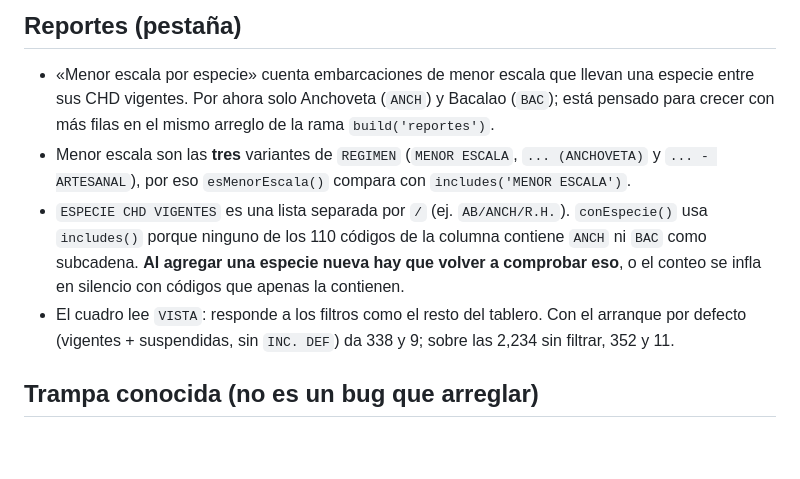
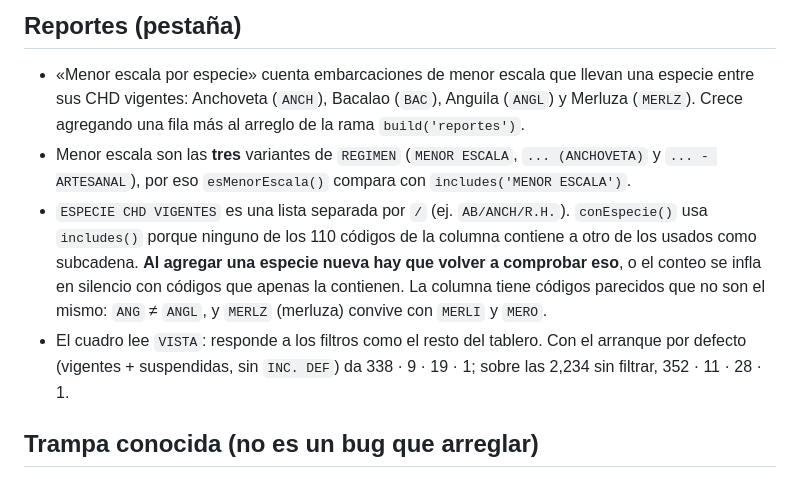
Before and after one commit to andre250584/flota_pesquera, a Markdown page: CLAUDE.md, the part around the change. Drawn GitHub-style; blank space fills up the shorter version.

Commit message:
Actualizar CLAUDE.md con anguila y merluza
Co-Authored-By: Claude Opus 5 <noreply@anthropic.com>
Claude-Session: https://claude.ai/code/session_0183hkEqxavZsSzgszqPgt2f

```diff
--- a/CLAUDE.md
+++ b/CLAUDE.md
@@ -105,16 +105,18 @@ dashboard de plantas. **El rojo sigue siendo la identidad; el color en los gráf
 
 ## Reportes (pestaña)
 - «Menor escala por especie» cuenta embarcaciones de menor escala que llevan una especie entre sus
-  CHD vigentes. Por ahora solo Anchoveta (`ANCH`) y Bacalao (`BAC`); está pensado para crecer con más
-  filas en el mismo arreglo de la rama `build('reportes')`.
+  CHD vigentes: Anchoveta (`ANCH`), Bacalao (`BAC`), Anguila (`ANGL`) y Merluza (`MERLZ`). Crece
+  agregando una fila más al arreglo de la rama `build('reportes')`.
 - Menor escala son las **tres** variantes de `REGIMEN` (`MENOR ESCALA`, `... (ANCHOVETA)` y
   `... - ARTESANAL`), por eso `esMenorEscala()` compara con `includes('MENOR ESCALA')`.
 - `ESPECIE CHD VIGENTES` es una lista separada por `/` (ej. `AB/ANCH/R.H.`). `conEspecie()` usa
-  `includes()` porque ninguno de los 110 códigos de la columna contiene `ANCH` ni `BAC` como
+  `includes()` porque ninguno de los 110 códigos de la columna contiene a otro de los usados como
   subcadena. **Al agregar una especie nueva hay que volver a comprobar eso**, o el conteo se infla en
-  silencio con códigos que apenas la contienen.
+  silencio con códigos que apenas la contienen. La columna tiene códigos parecidos que no son el
+  mismo: `ANG` ≠ `ANGL`, y `MERLZ` (merluza) convive con `MERLI` y `MERO`.
 - El cuadro lee `VISTA`: responde a los filtros como el resto del tablero. Con el arranque por defecto
-  (vigentes + suspendidas, sin `INC. DEF`) da 338 y 9; sobre las 2,234 sin filtrar, 352 y 11.
+  (vigentes + suspendidas, sin `INC. DEF`) da 338 · 9 · 19 · 1; sobre las 2,234 sin filtrar,
+  352 · 11 · 28 · 1.
 
 ## Trampa conocida (no es un bug que arreglar)
 - En algunos entornos de previsualización local, el `fetch` al CSV falla por **CORS**. El código ya detecta ese caso y muestra un mensaje claro en `#errbox`.
```
